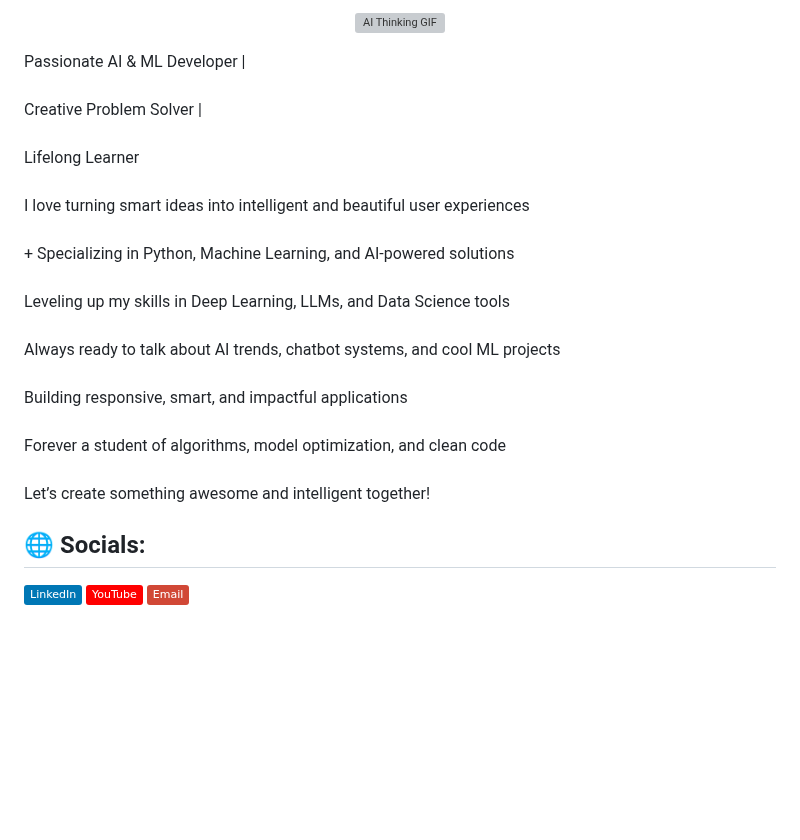
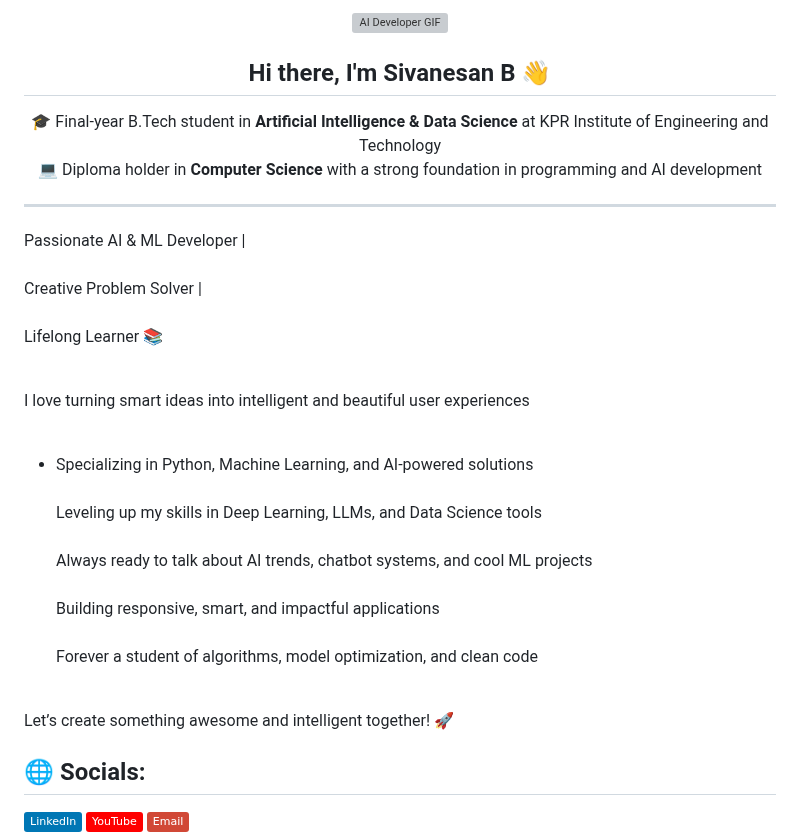
Before and after one commit to Sivanesanbalu/Sivanesanbalu, a Markdown page: README.md, the part around the change. Rendered like a GitHub page; badges without logos; blank space fills up the shorter version; grey boxes are pictures that could not be loaded.

```diff
--- a/README.md
+++ b/README.md
@@ -1,10 +1,29 @@
 <p align="center">
-  <img src="https://media.giphy.com/media/qgQUggAC3Pfv687qPC/giphy.gif" alt="AI Thinking GIF" width="400" />
+  <img src="https://media.giphy.com/media/qgQUggAC3Pfv687qPC/giphy.gif" alt="AI Developer GIF" width="400" />
 </p>
 
+<h2 align="center">Hi there, I'm Sivanesan B 👋</h2>
 
+<p align="center">
+  🎓 Final-year B.Tech student in <strong>Artificial Intelligence & Data Science</strong> at KPR Institute of Engineering and Technology<br>
+  💻 Diploma holder in <strong>Computer Science</strong> with a strong foundation in programming and AI development
+</p>
 
-Passionate AI & ML Developer |<br><br>Creative Problem Solver |<br><br>Lifelong Learner<br><br>I love turning smart ideas into intelligent and beautiful user experiences<br><br>+ Specializing in Python, Machine Learning, and AI-powered solutions<br><br>Leveling up my skills in Deep Learning, LLMs, and Data Science tools<br><br>Always ready to talk about AI trends, chatbot systems, and cool ML projects<br><br>Building responsive, smart, and impactful applications<br><br>Forever a student of algorithms, model optimization, and clean code<br><br>Let’s create something awesome and intelligent together!<br>
+---
+
+Passionate AI & ML Developer |<br><br>
+Creative Problem Solver |<br><br>
+Lifelong Learner 📚<br><br>
+
+I love turning smart ideas into intelligent and beautiful user experiences<br><br>
+
++ Specializing in Python, Machine Learning, and AI-powered solutions<br><br>
+Leveling up my skills in Deep Learning, LLMs, and Data Science tools<br><br>
+Always ready to talk about AI trends, chatbot systems, and cool ML projects<br><br>
+Building responsive, smart, and impactful applications<br><br>
+Forever a student of algorithms, model optimization, and clean code<br><br>
+
+Let’s create something awesome and intelligent together! 🚀
 
 
 ## 🌐 Socials:
```
